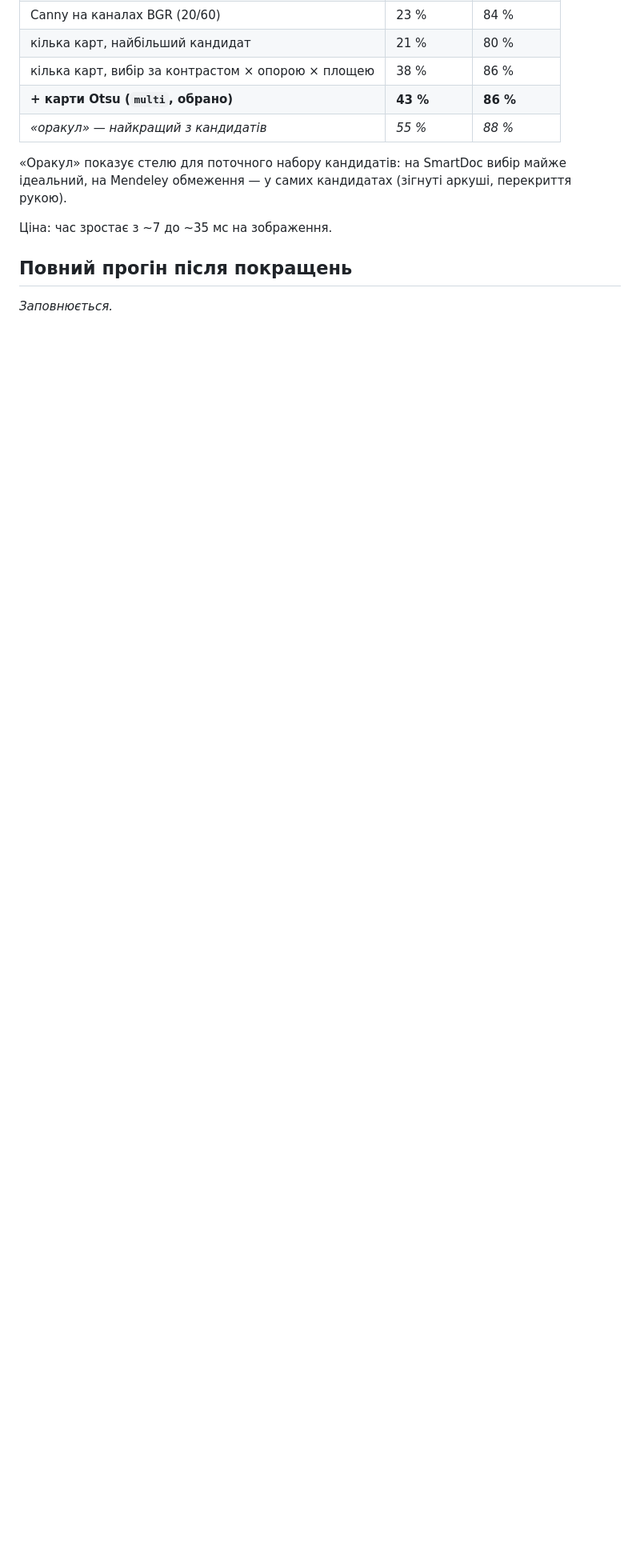
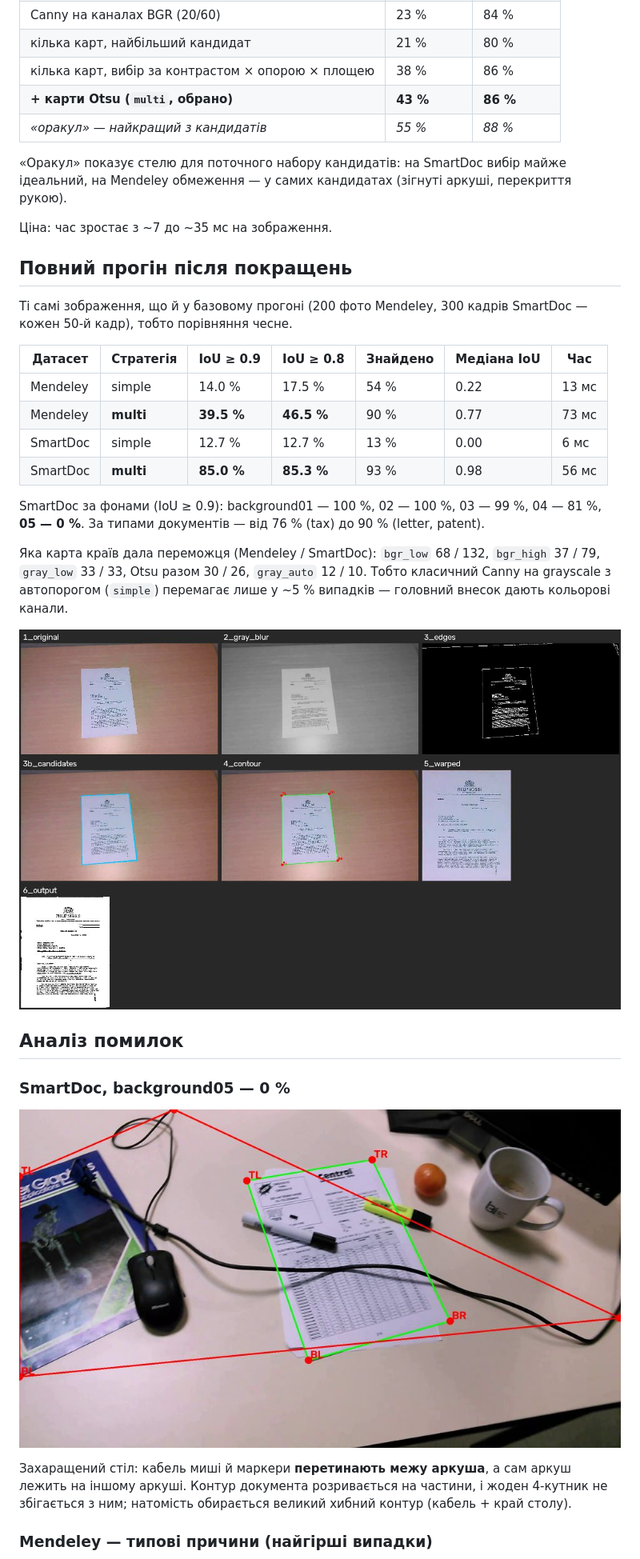
Before and after one commit to danylchukNV/doc-scanner, a Markdown page: docs/03_testing.md, the part around one of its changes. Shown at 80% size. Drawn GitHub-style; pictures changed too: docs/img/smartdoc_bg05_fail.jpg (added), docs/img/smartdoc_success_stages.jpg (added); blank space fills up the shorter version.

```diff
--- a/docs/03_testing.md
+++ b/docs/03_testing.md
@@ -57,4 +57,35 @@
 
 ## Повний прогін після покращень
 
-_Заповнюється._
+Ті самі зображення, що й у базовому прогоні (200 фото Mendeley, 300 кадрів SmartDoc —
+кожен 50-й кадр), тобто порівняння чесне.
+
+| Датасет | Стратегія | IoU ≥ 0.9 | IoU ≥ 0.8 | Знайдено | Медіана IoU | Час |
+|---------|-----------|-----------|-----------|----------|-------------|-----|
+| Mendeley | simple | 14.0 % | 17.5 % | 54 % | 0.22 | 13 мс |
+| Mendeley | **multi** | **39.5 %** | **46.5 %** | 90 % | 0.77 | 73 мс |
+| SmartDoc | simple | 12.7 % | 12.7 % | 13 % | 0.00 | 6 мс |
+| SmartDoc | **multi** | **85.0 %** | **85.3 %** | 93 % | 0.98 | 56 мс |
+
+SmartDoc за фонами (IoU ≥ 0.9): background01 — 100 %, 02 — 100 %, 03 — 99 %,
+04 — 81 %, **05 — 0 %**. За типами документів — від 76 % (tax) до 90 % (letter, patent).
+
+Яка карта країв дала переможця (Mendeley / SmartDoc): `bgr_low` 68 / 132, `bgr_high` 37 / 79,
+`gray_low` 33 / 33, Otsu разом 30 / 26, `gray_auto` 12 / 10. Тобто класичний Canny на
+grayscale з автопорогом (`simple`) перемагає лише у ~5 % випадків — головний внесок дають
+кольорові канали.
+
+![Успішний кадр SmartDoc: усі етапи](img/smartdoc_success_stages.jpg)
+
+## Аналіз помилок
+
+### SmartDoc, background05 — 0 %
+
+![background05: зелений — еталон, червоний — знайдене](img/smartdoc_bg05_fail.jpg)
+
+Захаращений стіл: кабель миші й маркери **перетинають межу аркуша**, а сам аркуш лежить
+на іншому аркуші. Контур документа розривається на частини, і жоден 4-кутник не збігається
+з ним; натомість обирається великий хибний контур (кабель + край столу).
+
+### Mendeley — типові причини (найгірші випадки)
+
```
Also changed, not shown: other parts of docs/03_testing.md (+33 -1 lines), README.md (+9 -0 lines), docs/img/mendeley_failures.jpg (added).
